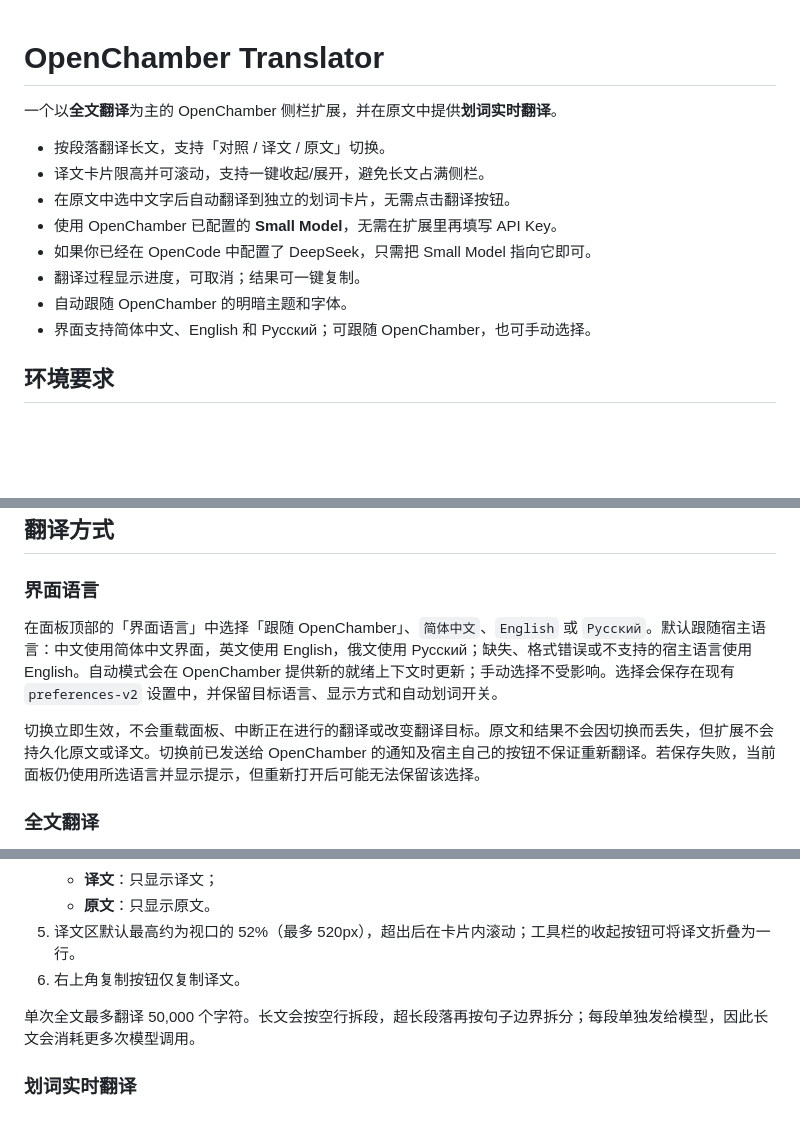
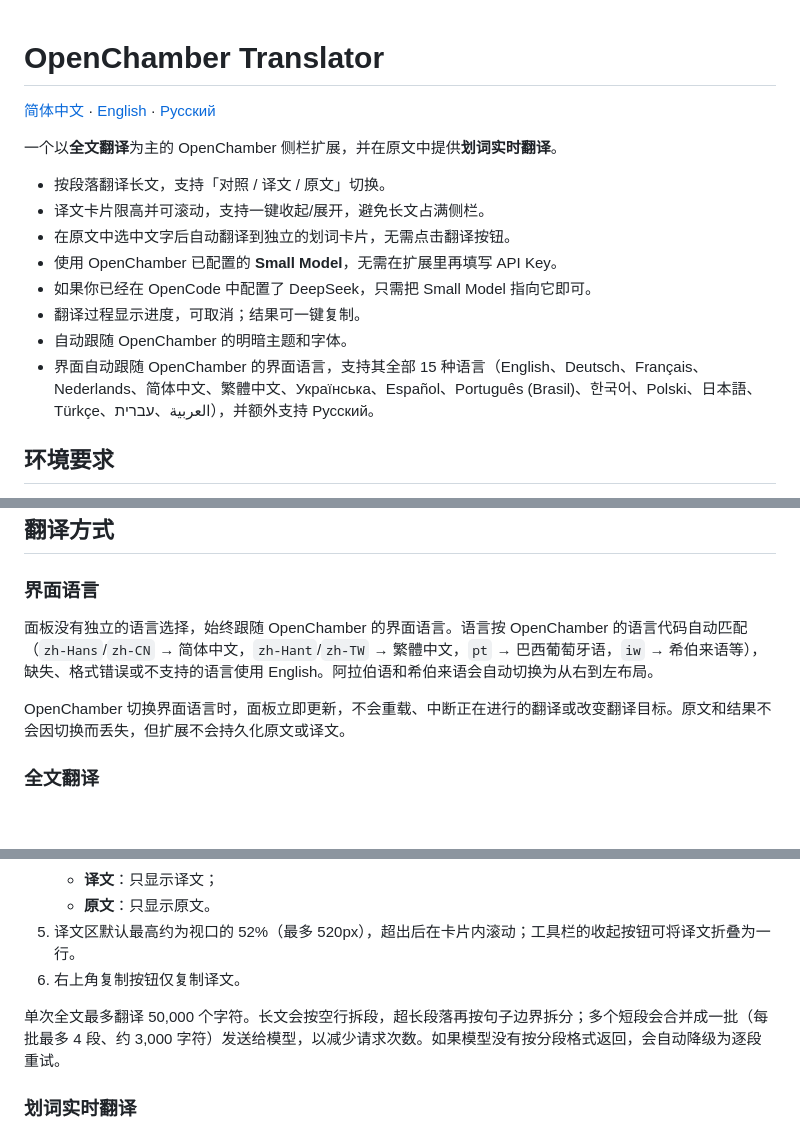
Before and after one commit to Q-wind520/openchamber-translator, a Markdown page: README.md, 3 parts joined by grey strips. Rendered like a GitHub page; blank space fills up the shorter version.

```diff
--- a/README.md
+++ b/README.md
@@ -1,4 +1,6 @@
 # OpenChamber Translator
+
+[简体中文](README.md) · [English](README.en.md) · [Русский](README.ru.md)
 
 一个以**全文翻译**为主的 OpenChamber 侧栏扩展，并在原文中提供**划词实时翻译**。
 
@@ -9,7 +11,7 @@
 - 如果你已经在 OpenCode 中配置了 DeepSeek，只需把 Small Model 指向它即可。
 - 翻译过程显示进度，可取消；结果可一键复制。
 - 自动跟随 OpenChamber 的明暗主题和字体。
-- 界面支持简体中文、English 和 Русский；可跟随 OpenChamber，也可手动选择。
+- 界面自动跟随 OpenChamber 的界面语言，支持其全部 15 种语言（English、Deutsch、Français、Nederlands、简体中文、繁體中文、Українська、Español、Português (Brasil)、한국어、Polski、日本語、Türkçe、العربية、עברית），并额外支持 Русский。
 
 ## 环境要求
 
@@ -52,9 +54,9 @@ npm run check
 
 ### 界面语言
 
-在面板顶部的「界面语言」中选择「跟随 OpenChamber」、`简体中文`、`English` 或 `Русский`。默认跟随宿主语言：中文使用简体中文界面，英文使用 English，俄文使用 Русский；缺失、格式错误或不支持的宿主语言使用 English。自动模式会在 OpenChamber 提供新的就绪上下文时更新；手动选择不受影响。选择会保存在现有 `preferences-v2` 设置中，并保留目标语言、显示方式和自动划词开关。
+面板没有独立的语言选择，始终跟随 OpenChamber 的界面语言。语言按 OpenChamber 的语言代码自动匹配（`zh-Hans`/`zh-CN` → 简体中文，`zh-Hant`/`zh-TW` → 繁體中文，`pt` → 巴西葡萄牙语，`iw` → 希伯来语等），缺失、格式错误或不支持的语言使用 English。阿拉伯语和希伯来语会自动切换为从右到左布局。
 
-切换立即生效，不会重载面板、中断正在进行的翻译或改变翻译目标。原文和结果不会因切换而丢失，但扩展不会持久化原文或译文。切换前已发送给 OpenChamber 的通知及宿主自己的按钮不保证重新翻译。若保存失败，当前面板仍使用所选语言并显示提示，但重新打开后可能无法保留该选择。
+OpenChamber 切换界面语言时，面板立即更新，不会重载、中断正在进行的翻译或改变翻译目标。原文和结果不会因切换而丢失，但扩展不会持久化原文或译文。
 
 ### 全文翻译
 
@@ -68,7 +70,7 @@ npm run check
 5. 译文区默认最高约为视口的 52%（最多 520px），超出后在卡片内滚动；工具栏的收起按钮可将译文折叠为一行。
 6. 右上角复制按钮仅复制译文。
 
-单次全文最多翻译 50,000 个字符。长文会按空行拆段，超长段落再按句子边界拆分；每段单独发给模型，因此长文会消耗更多次模型调用。
+单次全文最多翻译 50,000 个字符。长文会按空行拆段，超长段落再按句子边界拆分；多个短段会合并成一批（每批最多 4 段、约 3,000 字符）发送给模型，以减少请求次数。如果模型没有按分段格式返回，会自动降级为逐段重试。
 
 ### 划词实时翻译
 
```
Also changed, not shown: other parts of README.md (+2 -2 lines), README.en.md (added, +151 -0 lines), README.ru.md (+8 -6 lines).
